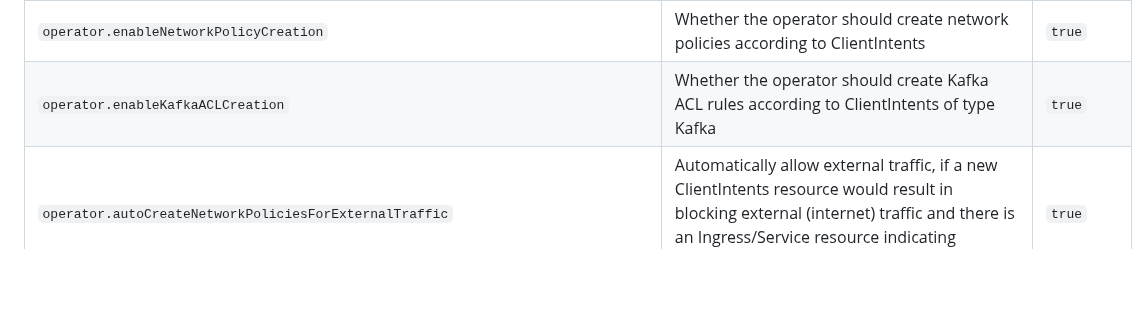
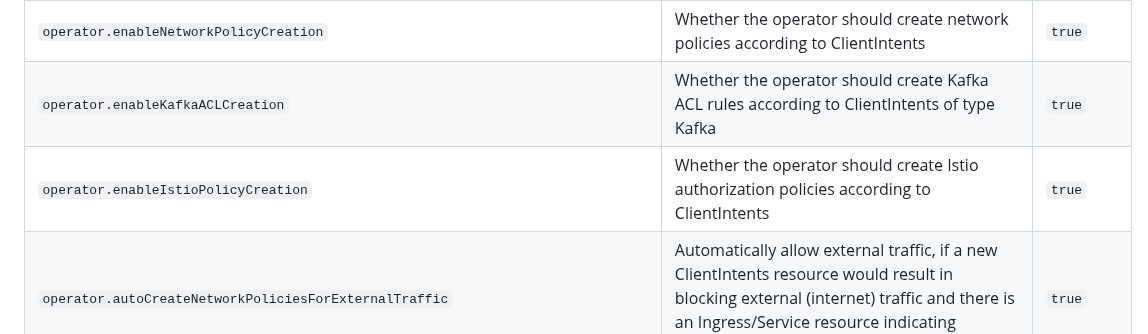
Before and after one commit to otterize/helm-charts, a Markdown page: intents-operator/README.md, the part around one of its changes. Drawn GitHub-style; blank space fills up the shorter version.

Commit message:
Document missing Istio authorization policy flag

```diff
--- a/intents-operator/README.md
+++ b/intents-operator/README.md
@@ -17,6 +17,7 @@
 | `operator.enableEnforcement`                                                    | If set to false, enforcement is disabled globally (both for network policies and Kafka ACL). If true, you may use the other flags for more granular enforcement settings                                           | `true`             |
 | `operator.enableNetworkPolicyCreation`                                          | Whether the operator should create network policies according to ClientIntents                                                                                                                                     | `true`             |
 | `operator.enableKafkaACLCreation`                                               | Whether the operator should create Kafka ACL rules according to ClientIntents of type Kafka                                                                                                                        | `true`             |
+| `operator.enableIstioPolicyCreation`                                            | Whether the operator should create Istio authorization policies according to ClientIntents                                                                                                                         | `true`             |
 | `operator.autoCreateNetworkPoliciesForExternalTraffic`                          | Automatically allow external traffic, if a new ClientIntents resource would result in blocking external (internet) traffic and there is an Ingress/Service resource indicating external traffic is expected.       | `true`             |
 | `operator.autoCreateNetworkPoliciesForExternalTrafficDisableIntentsRequirement` | **experimental** - If `autoCreateNetworkPoliciesForExternalTraffic` is enabled, do not require ClientIntents resources - simply create network policies based off of the existence of an Ingress/Service resource. | `false`            |
 | `operator.resources`                                                            | Resources override.                                                                                                                                                                                                |                    |
```
Also changed, not shown: other parts of intents-operator/README.md (+1 -1 lines).
